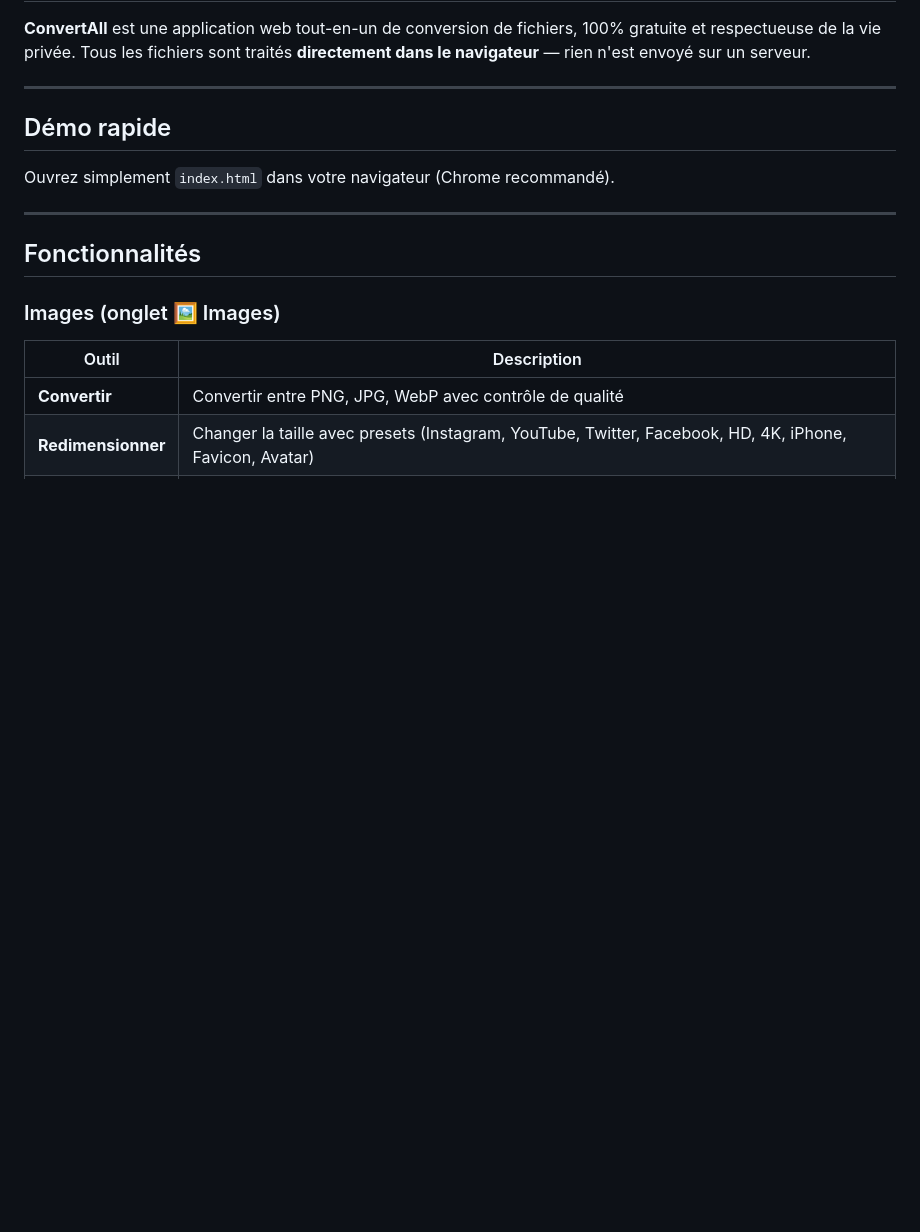
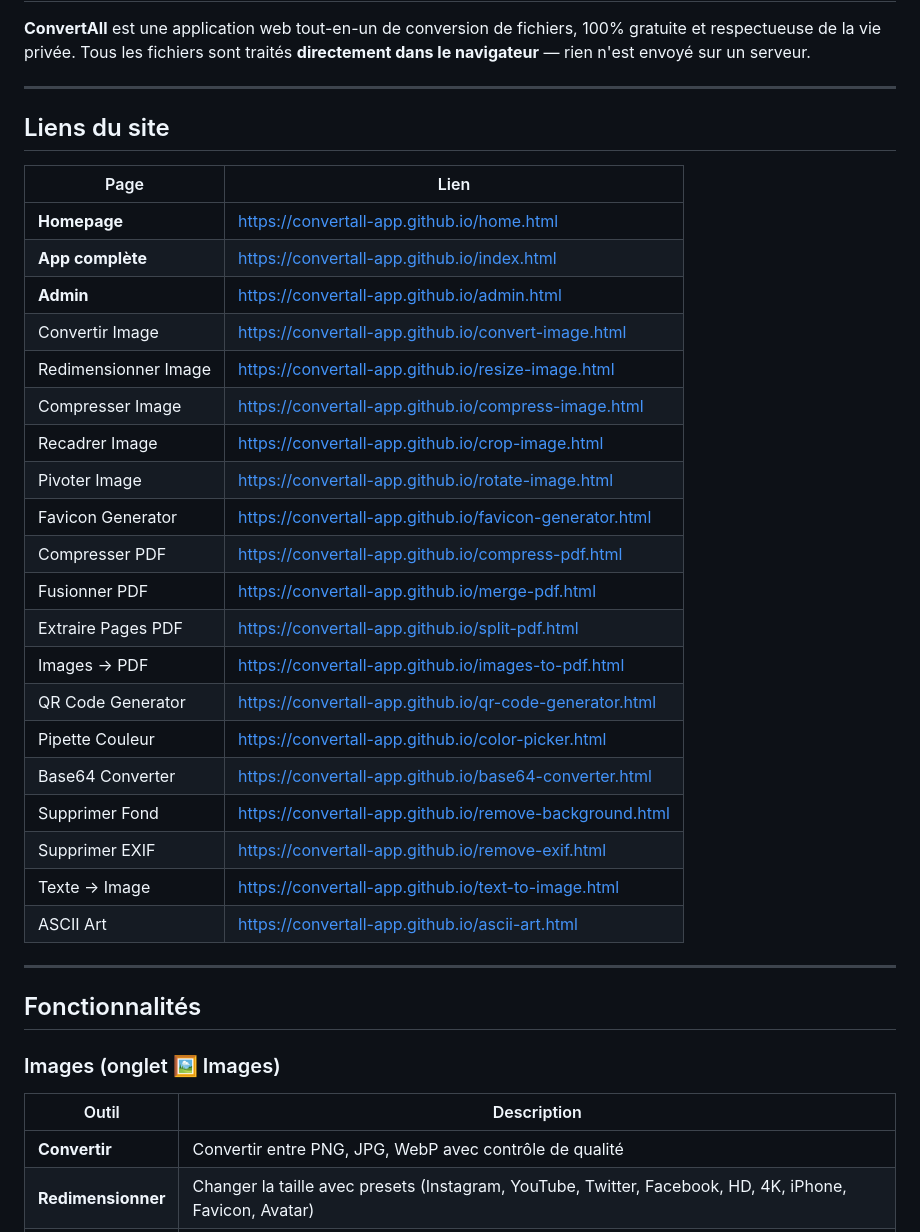
Before and after one commit to convertall-app/convertall-app.github.io, a Markdown page: README.md, the part around the change. Rendered like a GitHub page; blank space fills up the shorter version.

Commit message:
Add all site links to README
Co-Authored-By: Claude Opus 4.6 <noreply@anthropic.com>

```diff
--- a/README.md
+++ b/README.md
@@ -4,9 +4,30 @@
 
 ---
 
-## Démo rapide
+## Liens du site
 
-Ouvrez simplement `index.html` dans votre navigateur (Chrome recommandé).
+| Page | Lien |
+|------|------|
+| **Homepage** | https://convertall-app.github.io/home.html |
+| **App complète** | https://convertall-app.github.io/index.html |
+| **Admin** | https://convertall-app.github.io/admin.html |
+| Convertir Image | https://convertall-app.github.io/convert-image.html |
+| Redimensionner Image | https://convertall-app.github.io/resize-image.html |
+| Compresser Image | https://convertall-app.github.io/compress-image.html |
+| Recadrer Image | https://convertall-app.github.io/crop-image.html |
+| Pivoter Image | https://convertall-app.github.io/rotate-image.html |
+| Favicon Generator | https://convertall-app.github.io/favicon-generator.html |
+| Compresser PDF | https://convertall-app.github.io/compress-pdf.html |
+| Fusionner PDF | https://convertall-app.github.io/merge-pdf.html |
+| Extraire Pages PDF | https://convertall-app.github.io/split-pdf.html |
+| Images → PDF | https://convertall-app.github.io/images-to-pdf.html |
+| QR Code Generator | https://convertall-app.github.io/qr-code-generator.html |
+| Pipette Couleur | https://convertall-app.github.io/color-picker.html |
+| Base64 Converter | https://convertall-app.github.io/base64-converter.html |
+| Supprimer Fond | https://convertall-app.github.io/remove-background.html |
+| Supprimer EXIF | https://convertall-app.github.io/remove-exif.html |
+| Texte → Image | https://convertall-app.github.io/text-to-image.html |
+| ASCII Art | https://convertall-app.github.io/ascii-art.html |
 
 ---
 
```
